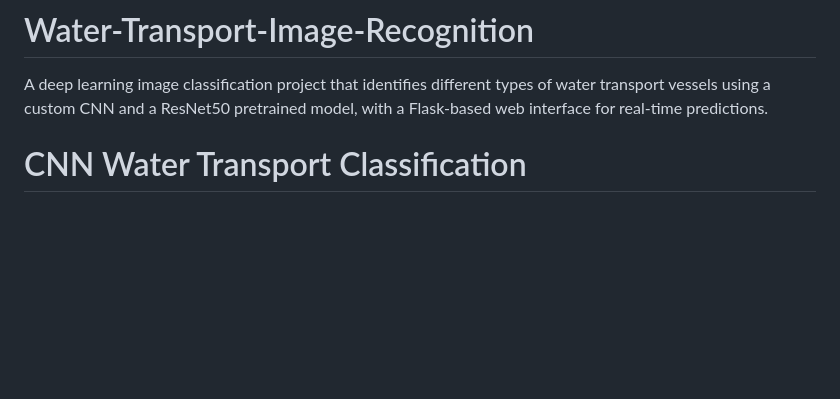
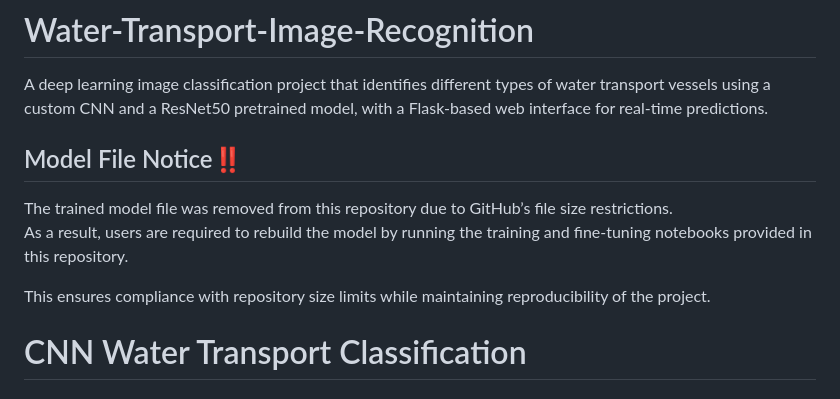
Before and after one commit to kenkanekiken/Water-Transport-Image-Recognition, a Markdown page: README.md, the part around the change. Drawn GitHub-style; blank space fills up the shorter version.

Commit message:
Update README with model file notice and instructions
Added notice about the removal of the trained model file and instructions for rebuilding it.

```diff
--- a/README.md
+++ b/README.md
@@ -1,5 +1,12 @@
 # Water-Transport-Image-Recognition
 A deep learning image classification project that identifies different types of water transport vessels using a custom CNN and a ResNet50 pretrained model, with a Flask-based web interface for real-time predictions.
+
+## Model File Notice‼️
+
+The trained model file was removed from this repository due to GitHub’s file size restrictions.
+As a result, users are required to rebuild the model by running the training and fine-tuning notebooks provided in this repository.
+
+This ensures compliance with repository size limits while maintaining reproducibility of the project.
 
 # CNN Water Transport Classification
 
```
